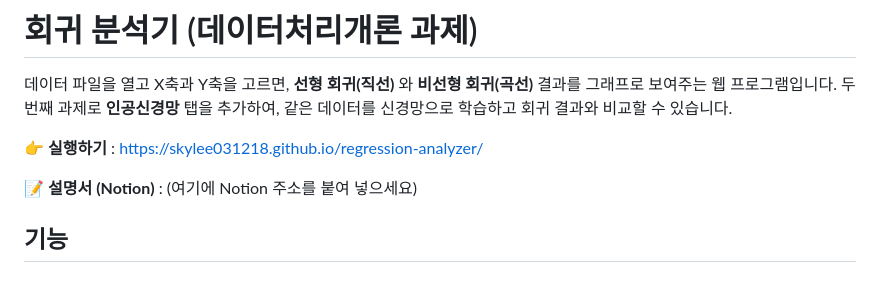
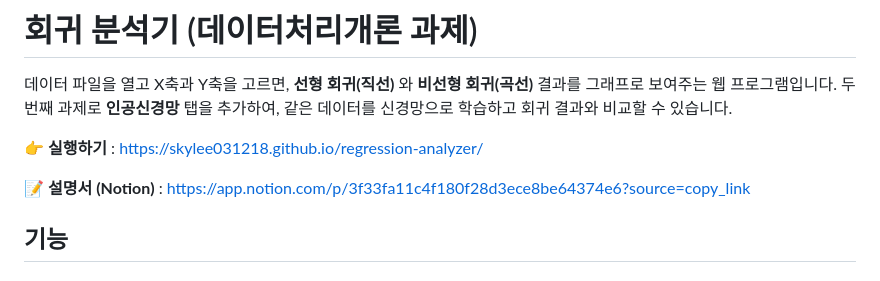
Before and after one commit to skylee031218/regression-analyzer, a Markdown page: README.md, the part around the change. GitHub-like rendering.

```diff
--- a/README.md
+++ b/README.md
@@ -4,7 +4,7 @@
 
 👉 **실행하기** : https://skylee031218.github.io/regression-analyzer/
 
-📝 **설명서 (Notion)** : (여기에 Notion 주소를 붙여 넣으세요)
+📝 **설명서 (Notion)** : https://app.notion.com/p/3f33fa11c4f180f28d3ece8be64374e6?source=copy_link
 
 ## 기능
 
```
